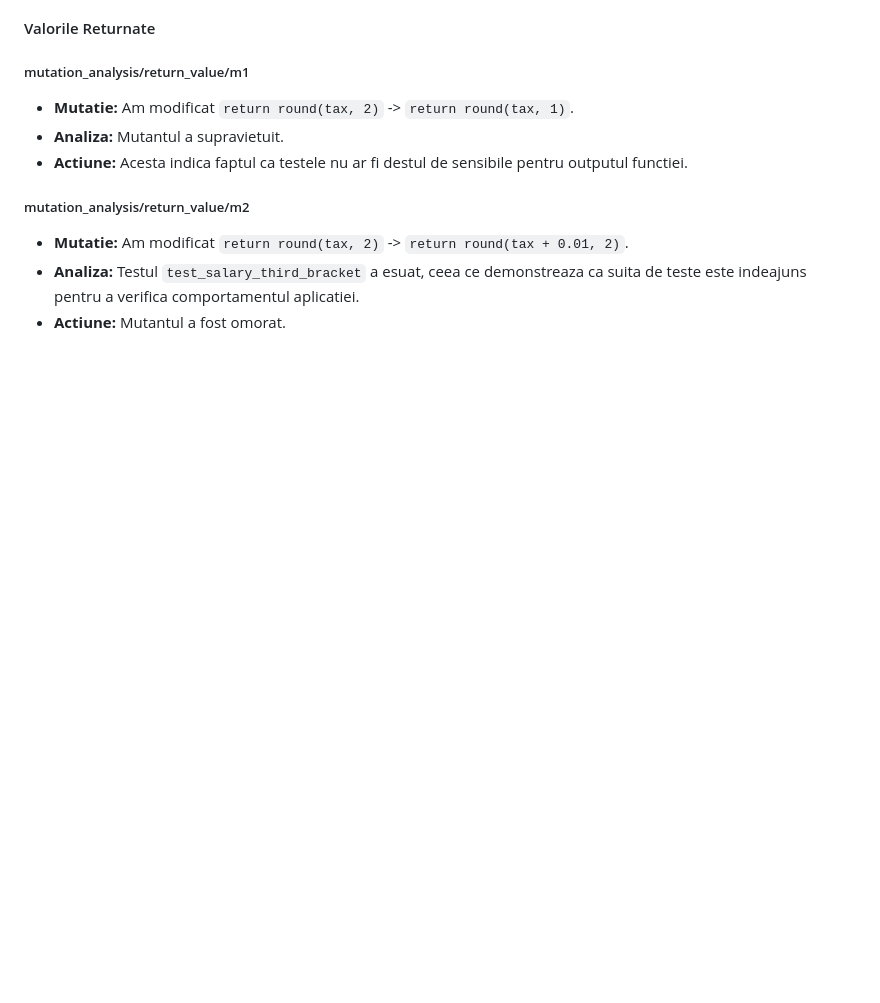
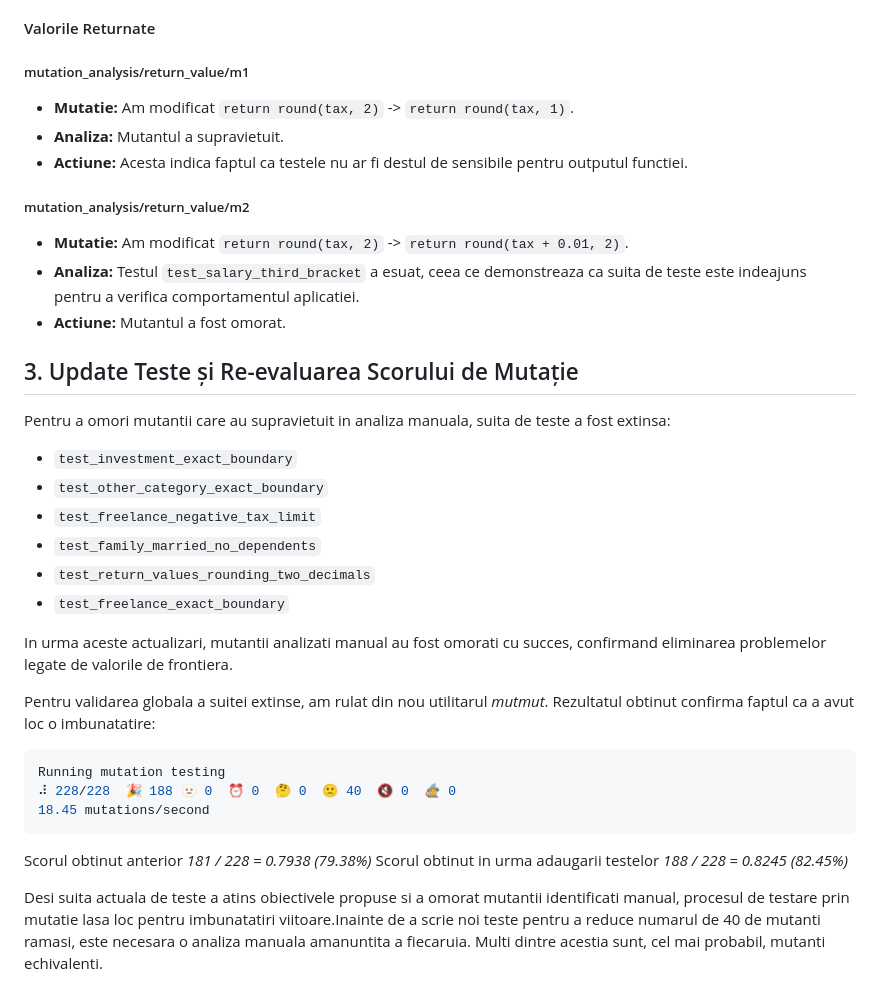
Before and after one commit to horica-svg/TSS_Proiect_2026, a Markdown page: docs/mutation_testing.md, the part around the change. Drawn GitHub-style; blank space fills up the shorter version.

Commit message:
Updated Mutation Analysis

````diff
--- a/docs/mutation_testing.md
+++ b/docs/mutation_testing.md
@@ -228,3 +228,28 @@ Pentru a vedea detalii despre un mutant, se poate rula comanda **mutmut show < i
 * **Mutatie:** Am modificat `return round(tax, 2)` -> `return round(tax + 0.01, 2)`.
 * **Analiza:** Testul `test_salary_third_bracket` a esuat, ceea ce demonstreaza ca suita de teste este indeajuns pentru a verifica comportamentul aplicatiei.
 * **Actiune:** Mutantul a fost omorat.
+
+## 3. Update Teste și Re-evaluarea Scorului de Mutație
+
+Pentru a omori mutantii care au supravietuit in analiza manuala, suita de teste a fost extinsa:
+* `test_investment_exact_boundary`
+* `test_other_category_exact_boundary`
+* `test_freelance_negative_tax_limit`
+* `test_family_married_no_dependents`
+* `test_return_values_rounding_two_decimals`
+* `test_freelance_exact_boundary`
+
+In urma aceste actualizari, mutantii analizati manual au fost omorati cu succes, confirmand eliminarea problemelor legate de valorile de frontiera.
+
+Pentru validarea globala a suitei extinse, am rulat din nou utilitarul *mutmut*. Rezultatul obtinut confirma faptul ca a avut loc o imbunatatire:
+
+```bash
+Running mutation testing
+⠼ 228/228  🎉 188 🫥 0  ⏰ 0  🤔 0  🙁 40  🔇 0  🧙 0
+18.45 mutations/second
+```
+
+Scorul obtinut anterior *181 / 228 = 0.7938 (79.38%)*
+Scorul obtinut in urma adaugarii testelor *188 / 228 = 0.8245 (82.45%)*
+
+Desi suita actuala de teste a atins obiectivele propuse si a omorat mutantii identificati manual, procesul de testare prin mutatie lasa loc pentru imbunatatiri viitoare.Inainte de a scrie noi teste pentru a reduce numarul de 40 de mutanti ramasi, este necesara o analiza manuala amanuntita a fiecaruia. Multi dintre acestia sunt, cel mai probabil, mutanti echivalenti.
````
